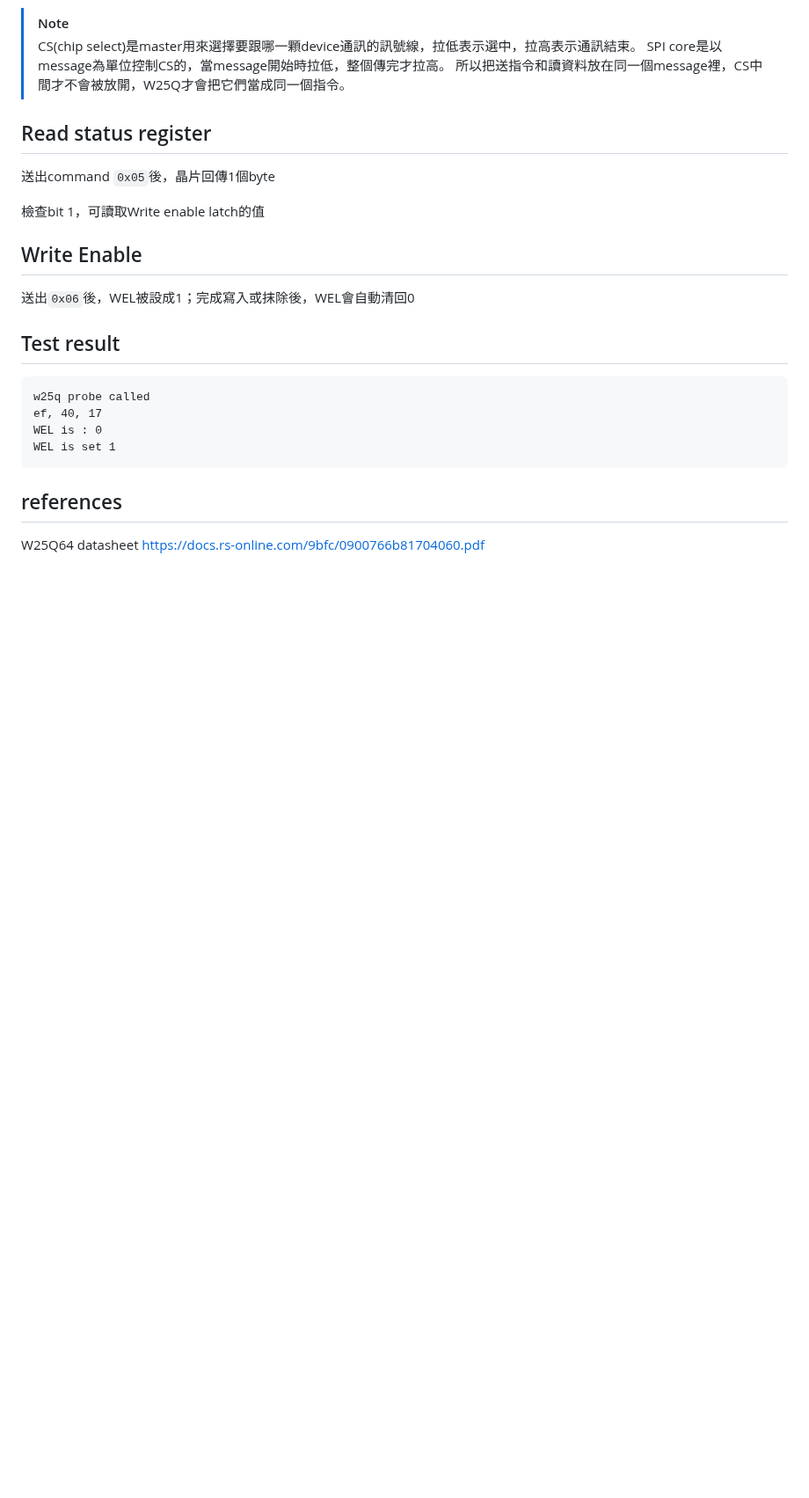
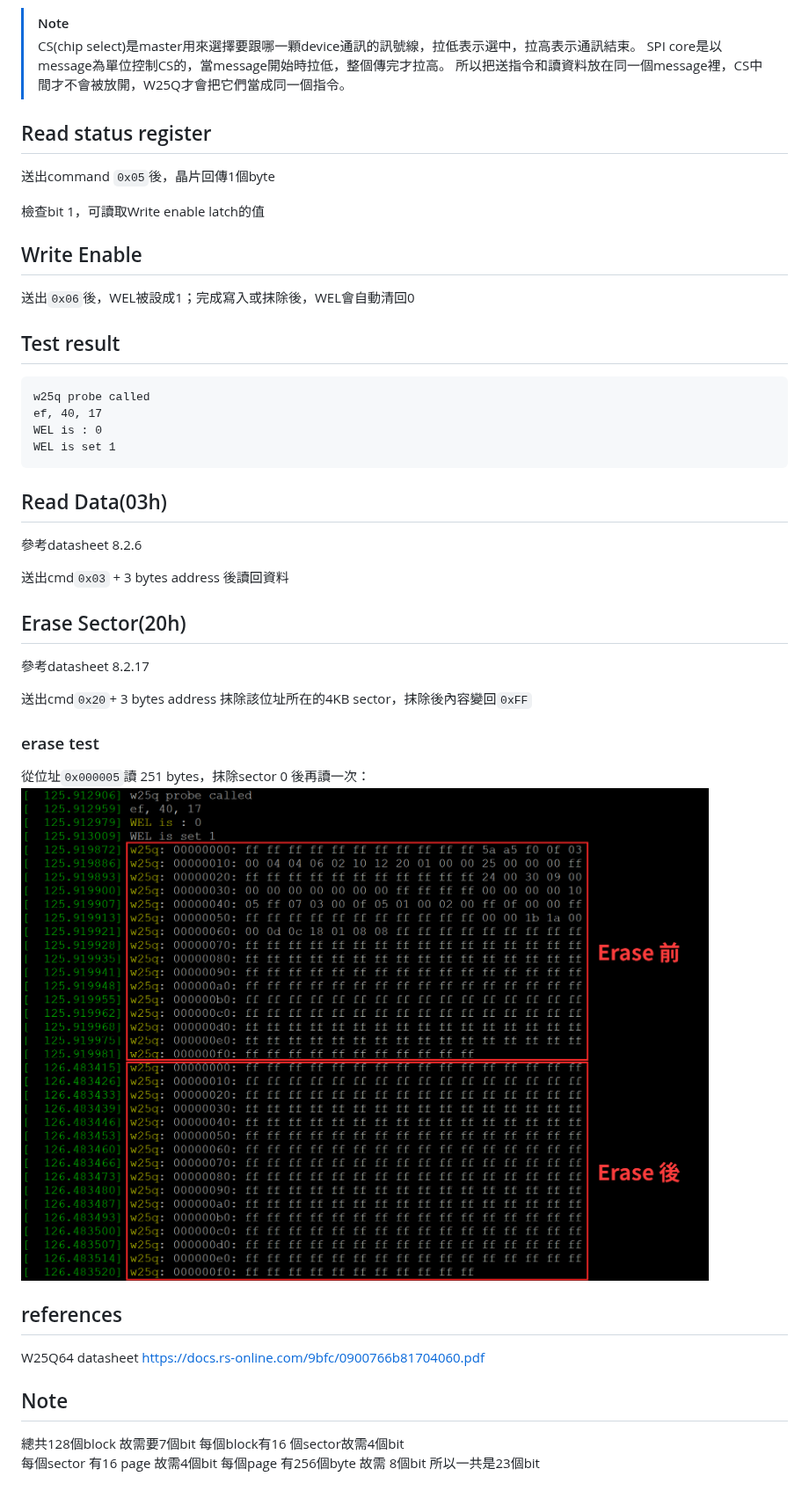
Before and after one commit to Jiangyingkuo/w25q-spi-driver, a Markdown page: README.md, the part around the change. Shown at 88% size. Drawn GitHub-style; pictures changed too: docs/sector_erase_test.png (added); blank space fills up the shorter version.

````diff
--- a/README.md
+++ b/README.md
@@ -48,6 +48,25 @@ ef, 40, 17
 WEL is : 0
 WEL is set 1
 ```
+## Read Data(03h)
+參考datasheet 8.2.6
+
+送出cmd`0x03` + 3 bytes address 後讀回資料
+## Erase Sector(20h)
+參考datasheet 8.2.17
+
+送出cmd`0x20`+ 3 bytes address 抹除該位址所在的4KB sector，抹除後內容變回`0xFF`
+### erase test
+從位址`0x000005`讀 251 bytes，抹除sector 0 後再讀一次：
+![sector erase test](docs/sector_erase_test.png)
+
 ## references
 W25Q64 datasheet
 https://docs.rs-online.com/9bfc/0900766b81704060.pdf
+
+## Note
+總共128個block 故需要7個bit
+每個block有16 個sector故需4個bit
+每個sector 有16 page 故需4個bit
+每個page 有256個byte 故需 8個bit
+所以一共是23個bit
````
